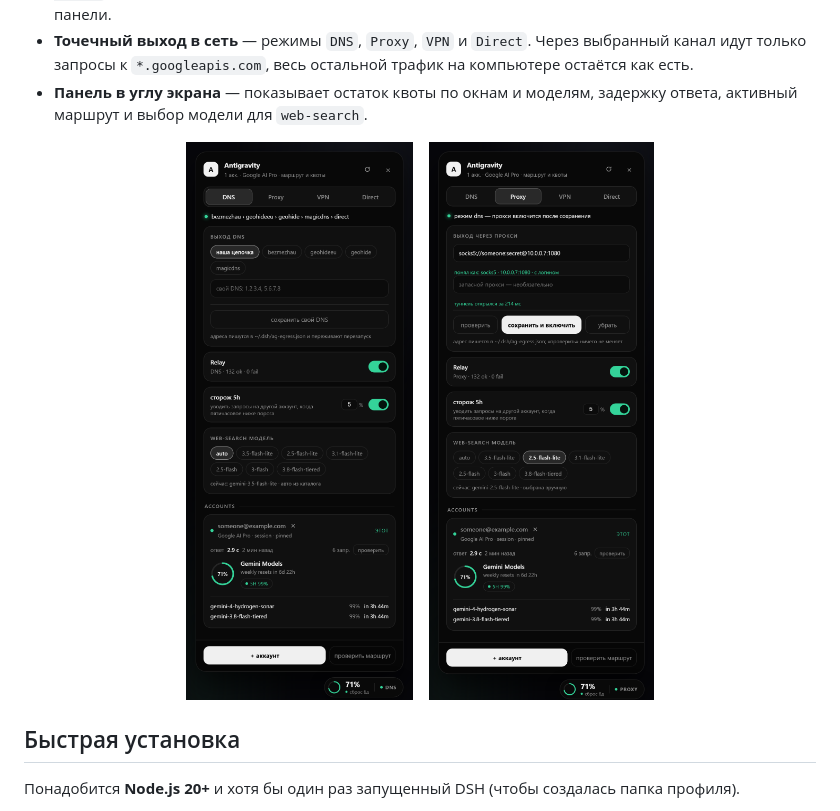
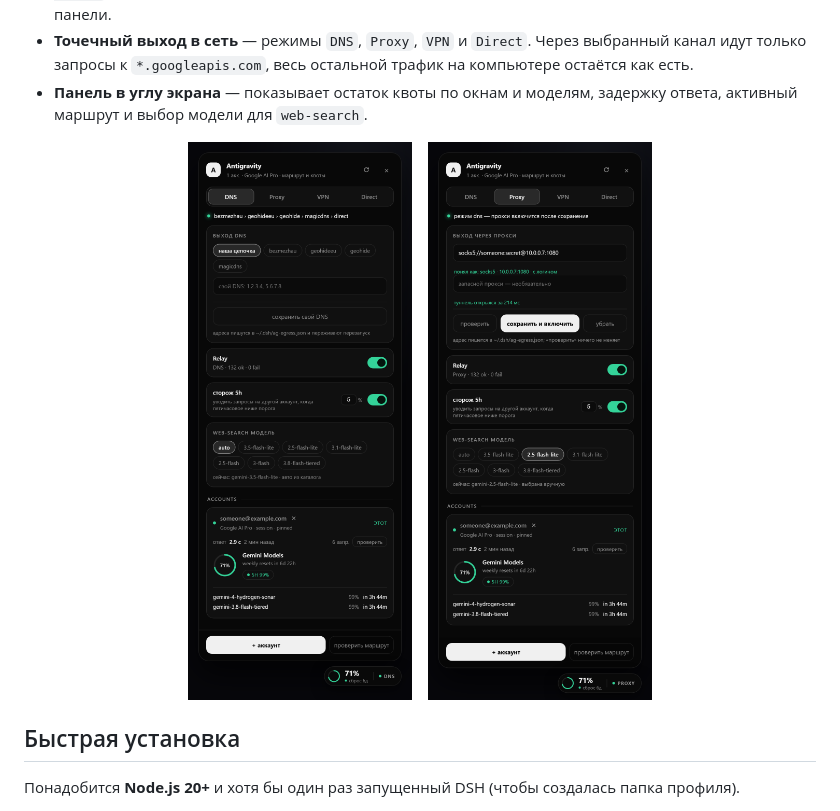
Before and after one commit to ext3ndedsoft/gemini-to-dsh, a Markdown page: README.md, the part around one of its changes. Drawn GitHub-style; pictures changed too: assets/panel-dns.png, assets/panel-proxy.png.

```diff
--- a/README.md
+++ b/README.md
@@ -21,9 +21,9 @@
 - **Панель в углу экрана** — показывает остаток квоты по окнам и моделям, задержку ответа, активный маршрут и выбор модели для `web-search`.
 
 <p align="center">
-  <img src="assets/panel-dns.png?v=5" alt="Панель квот и маршрута: режим DNS" width="360">
+  <img src="assets/panel-dns.png?v=6" alt="Панель квот и маршрута: режим DNS" width="360">
   &nbsp;&nbsp;
-  <img src="assets/panel-proxy.png?v=5" alt="Панель квот и маршрута: режим Proxy" width="360">
+  <img src="assets/panel-proxy.png?v=6" alt="Панель квот и маршрута: режим Proxy" width="360">
 </p>
 
 ## Быстрая установка
```
Also changed, not shown: other parts of README.md (+1 -1 lines), README.en.md (+3 -3 lines), plugins/quota-overlay/README.md (+2 -2 lines), 3 other files.
